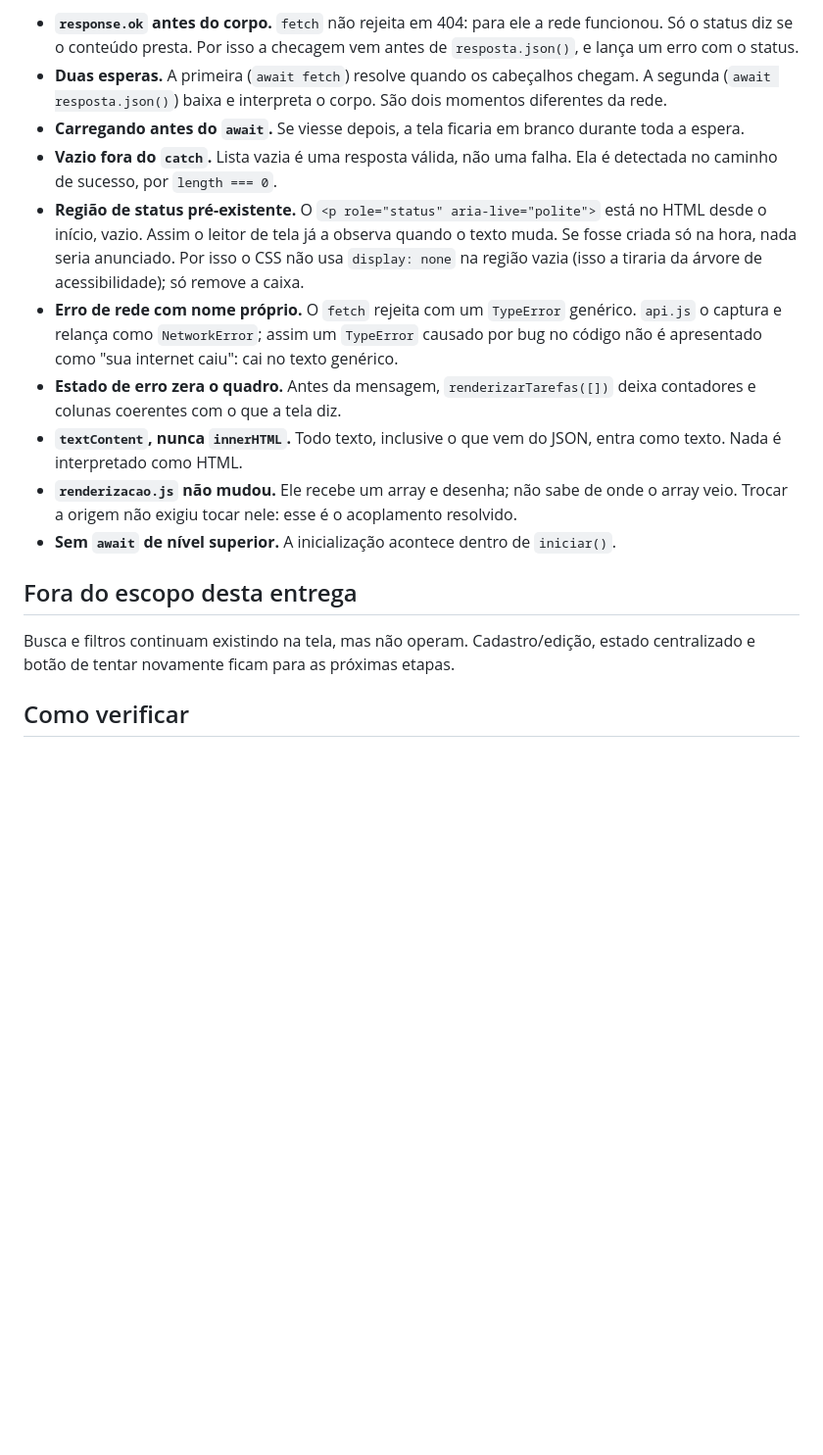
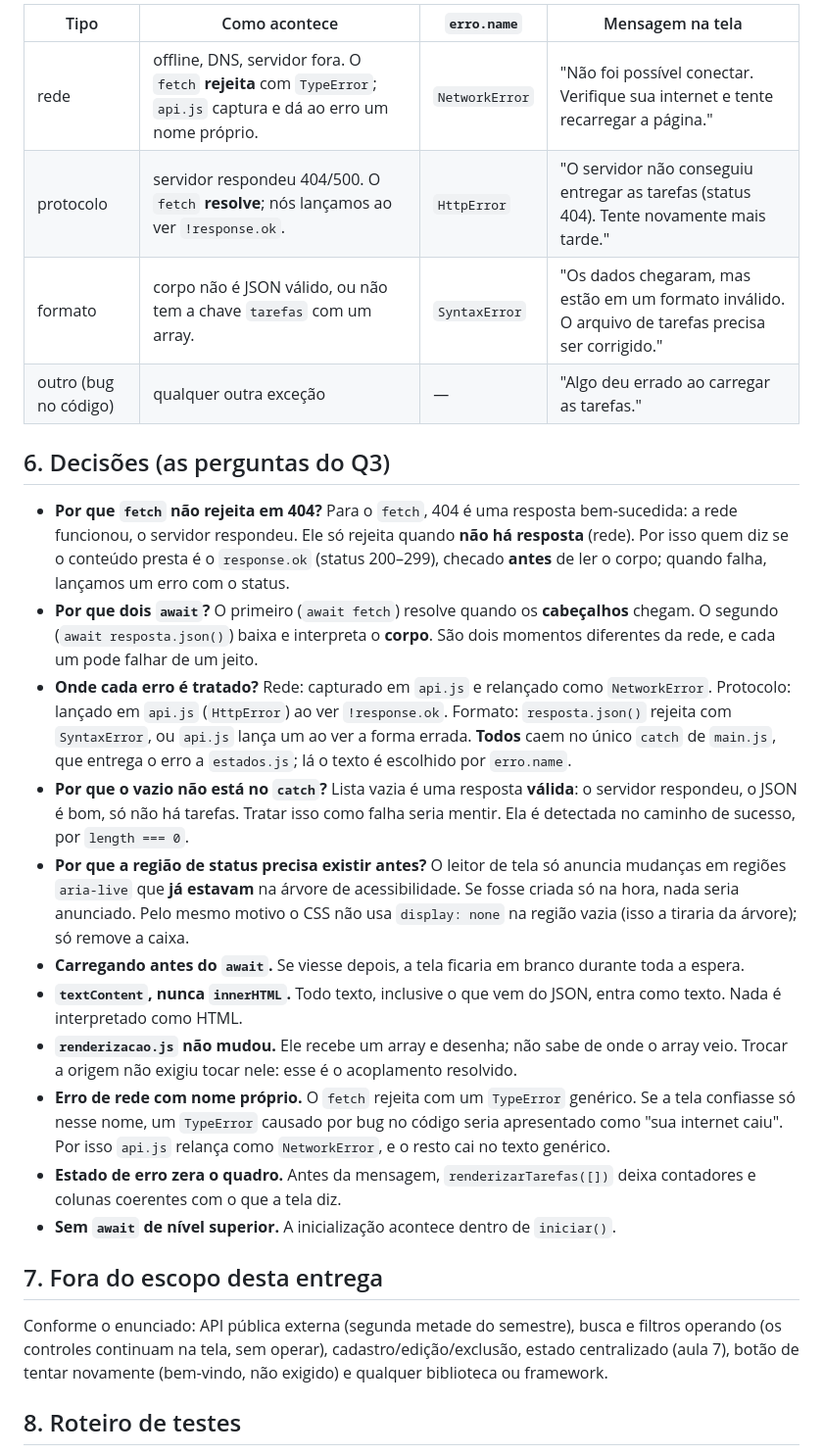
Before and after one commit to andreybueno-git/front-end, a Markdown page: gerenciador-de-tarefas/README.md, the part around one of its changes. Shown at 98% size. Rendered like a GitHub page; blank space fills up the shorter version.

```diff
--- a/gerenciador-de-tarefas/README.md
+++ b/gerenciador-de-tarefas/README.md
@@ -49,18 +68,28 @@ Os três tipos de erro produzem textos distintos, decididos por `erro.name` em `
 
-- **`response.ok` antes do corpo.** `fetch` não rejeita em 404: para ele a rede funcionou. Só o status diz se o conteúdo presta. Por isso a checagem vem antes de `resposta.json()`, e lança um erro com o status.
-- **Duas esperas.** A primeira (`await fetch`) resolve quando os cabeçalhos chegam. A segunda (`await resposta.json()`) baixa e interpreta o corpo. São dois momentos diferentes da rede.
+| Tipo | Como acontece | `erro.name` | Mensagem na tela |
+|---|---|---|---|
+| rede | offline, DNS, servidor fora. O `fetch` **rejeita** com `TypeError`; `api.js` captura e dá ao erro um nome próprio. | `NetworkError` | "Não foi possível conectar. Verifique sua internet e tente recarregar a página." |
+| protocolo | servidor respondeu 404/500. O `fetch` **resolve**; nós lançamos ao ver `!response.ok`. | `HttpError` | "O servidor não conseguiu entregar as tarefas (status 404). Tente novamente mais tarde." |
+| formato | corpo não é JSON válido, ou não tem a chave `tarefas` com um array. | `SyntaxError` | "Os dados chegaram, mas estão em um formato inválido. O arquivo de tarefas precisa ser corrigido." |
+| outro (bug no código) | qualquer outra exceção | — | "Algo deu errado ao carregar as tarefas." |
+
+## 6. Decisões (as perguntas do Q3)
+
+- **Por que `fetch` não rejeita em 404?** Para o `fetch`, 404 é uma resposta bem-sucedida: a rede funcionou, o servidor respondeu. Ele só rejeita quando **não há resposta** (rede). Por isso quem diz se o conteúdo presta é o `response.ok` (status 200–299), checado **antes** de ler o corpo; quando falha, lançamos um erro com o status.
+- **Por que dois `await`?** O primeiro (`await fetch`) resolve quando os **cabeçalhos** chegam. O segundo (`await resposta.json()`) baixa e interpreta o **corpo**. São dois momentos diferentes da rede, e cada um pode falhar de um jeito.
+- **Onde cada erro é tratado?** Rede: capturado em `api.js` e relançado como `NetworkError`. Protocolo: lançado em `api.js` (`HttpError`) ao ver `!response.ok`. Formato: `resposta.json()` rejeita com `SyntaxError`, ou `api.js` lança um ao ver a forma errada. **Todos** caem no único `catch` de `main.js`, que entrega o erro a `estados.js`; lá o texto é escolhido por `erro.name`.
+- **Por que o vazio não está no `catch`?** Lista vazia é uma resposta **válida**: o servidor respondeu, o JSON é bom, só não há tarefas. Tratar isso como falha seria mentir. Ela é detectada no caminho de sucesso, por `length === 0`.
+- **Por que a região de status precisa existir antes?** O leitor de tela só anuncia mudanças em regiões `aria-live` que **já estavam** na árvore de acessibilidade. Se fosse criada só na hora, nada seria anunciado. Pelo mesmo motivo o CSS não usa `display: none` na região vazia (isso a tiraria da árvore); só remove a caixa.
 - **Carregando antes do `await`.** Se viesse depois, a tela ficaria em branco durante toda a espera.
-- **Vazio fora do `catch`.** Lista vazia é uma resposta válida, não uma falha. Ela é detectada no caminho de sucesso, por `length === 0`.
-- **Região de status pré-existente.** O `<p role="status" aria-live="polite">` está no HTML desde o início, vazio. Assim o leitor de tela já a observa quando o texto muda. Se fosse criada só na hora, nada seria anunciado. Por isso o CSS não usa `display: none` na região vazia (isso a tiraria da árvore de acessibilidade); só remove a caixa.
-- **Erro de rede com nome próprio.** O `fetch` rejeita com um `TypeError` genérico. `api.js` o captura e relança como `NetworkError`; assim um `TypeError` causado por bug no código não é apresentado como "sua internet caiu": cai no texto genérico.
-- **Estado de erro zera o quadro.** Antes da mensagem, `renderizarTarefas([])` deixa contadores e colunas coerentes com o que a tela diz.
 - **`textContent`, nunca `innerHTML`.** Todo texto, inclusive o que vem do JSON, entra como texto. Nada é interpretado como HTML.
 - **`renderizacao.js` não mudou.** Ele recebe um array e desenha; não sabe de onde o array veio. Trocar a origem não exigiu tocar nele: esse é o acoplamento resolvido.
+- **Erro de rede com nome próprio.** O `fetch` rejeita com um `TypeError` genérico. Se a tela confiasse só nesse nome, um `TypeError` causado por bug no código seria apresentado como "sua internet caiu". Por isso `api.js` relança como `NetworkError`, e o resto cai no texto genérico.
+- **Estado de erro zera o quadro.** Antes da mensagem, `renderizarTarefas([])` deixa contadores e colunas coerentes com o que a tela diz.
 - **Sem `await` de nível superior.** A inicialização acontece dentro de `iniciar()`.
 
-## Fora do escopo desta entrega
+## 7. Fora do escopo desta entrega
 
-Busca e filtros continuam existindo na tela, mas não operam. Cadastro/edição, estado centralizado e botão de tentar novamente ficam para as próximas etapas.
+Conforme o enunciado: API pública externa (segunda metade do semestre), busca e filtros operando (os controles continuam na tela, sem operar), cadastro/edição/exclusão, estado centralizado (aula 7), botão de tentar novamente (bem-vindo, não exigido) e qualquer biblioteca ou framework.
 
-## Como verificar
+## 8. Roteiro de testes
 
```
Also changed, not shown: other parts of gerenciador-de-tarefas/README.md (+55 -26 lines).
